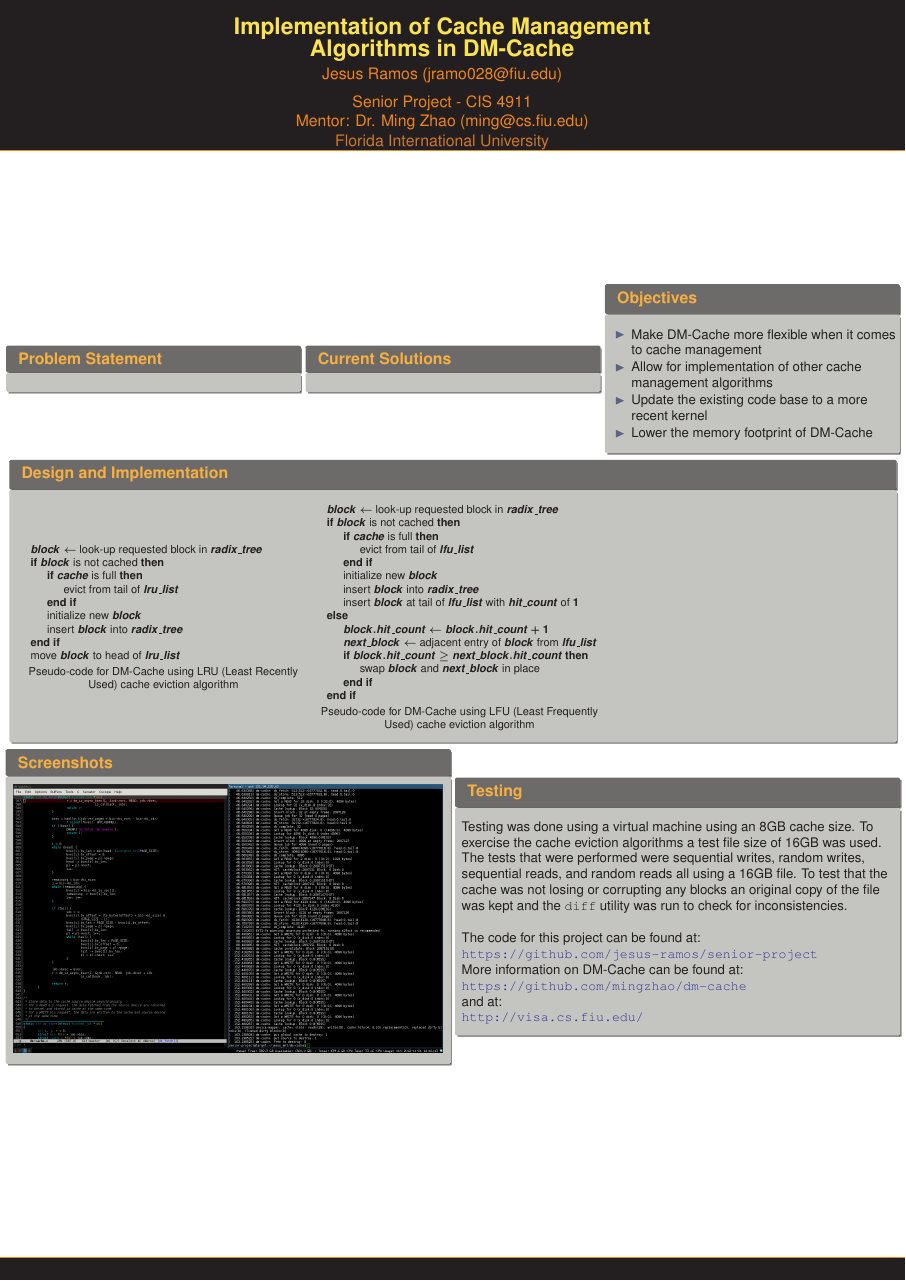
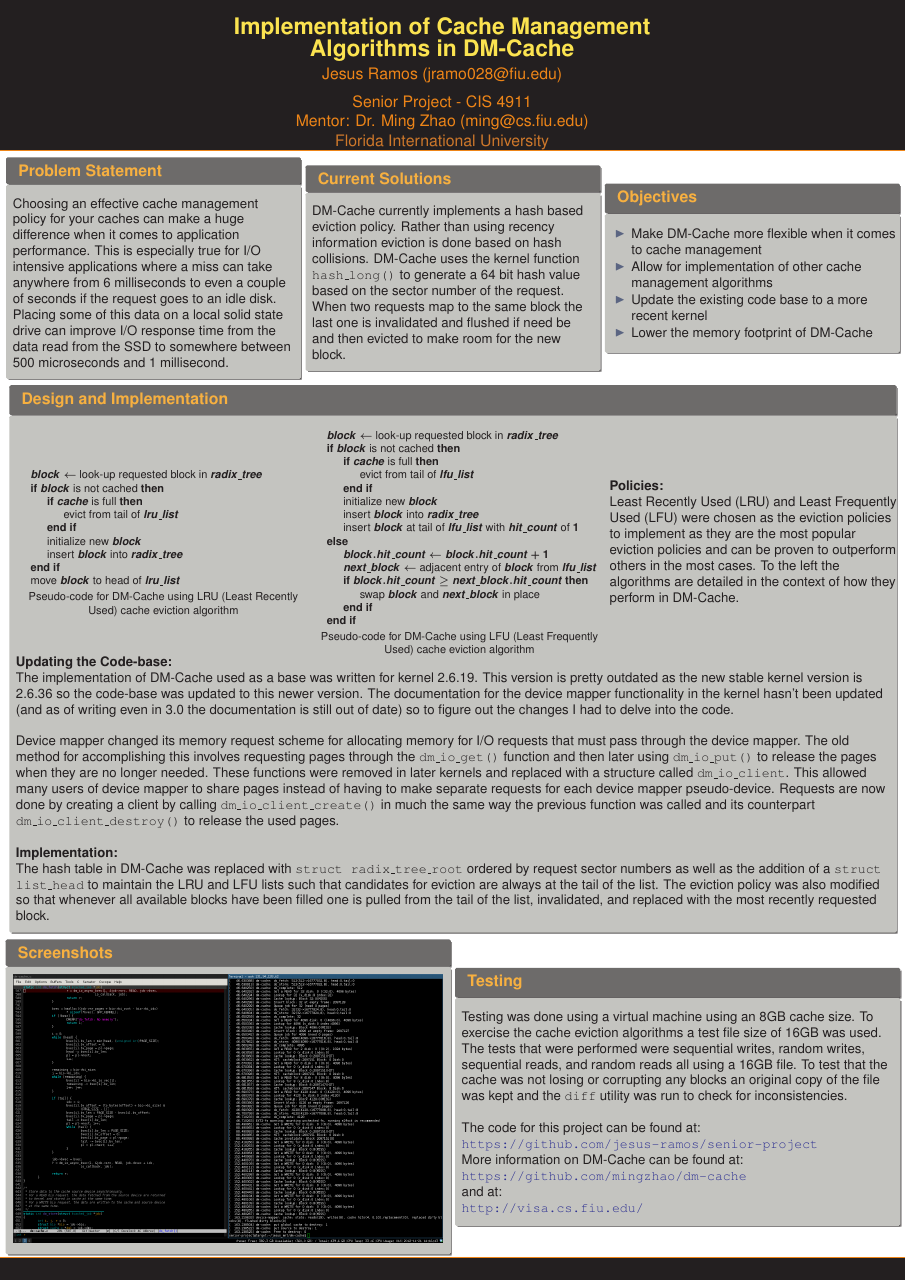
Before and after one commit to jesus-ramos/senior-project, a LaTeX poster (poster/poster.tex): the whole page. Compiled offline with pdfLaTeX.

Commit message:
Finished poster mostly

```diff
--- a/poster/poster.tex
+++ b/poster/poster.tex
@@ -32,6 +39,8 @@
 \begin{frame}{}
 
   \begin{columns}
-
     \begin{column}{.33\linewidth}
       \begin{block}{\large Problem Statement}
+        Choosing an effective cache management policy for your caches can make a
+        huge difference when it comes to application performance. This is
+        especially true for I/O intensive applications where a miss can take
@@ -38,3 +50,4 @@
+        somewhere between 500 microseconds and 1 millisecond.
       \end{block}
     \end{column}
 
@@ -43,3 +62,4 @@
+        new block.
       \end{block}
     \end{column}
 
@@ -80,9 +100,54 @@
       \end{column}
 
       \begin{column}{.33\textwidth}
+
+        \textbf{Policies:} \\
+
+        Least Recently Used (LRU) and Least Frequently Used (LFU) were chosen as
+        the eviction policies to implement as they are the most popular eviction
+        policies and can be proven to outperform others in the most cases. To
+        the left the algorithms are detailed in the context of how they perform
+        in DM-Cache.
+
       \end{column}
 
     \end{columns}
+
+    \textbf{Updating the Code-base:} \\
+
+    The implementation of DM-Cache used as a base was written for kernel
+    2.6.19. This version is pretty outdated as the new stable kernel version is
+    2.6.36 so the code-base was updated to this newer version. The documentation
+    for the device mapper functionality in the kernel hasn't been updated (and
+    as of writing even in 3.0 the documentation is still out of date) so to
+    figure out the changes I had to delve into the code.
+
+    \vspace{\baselineskip}
+
+    Device mapper changed its memory request scheme for allocating memory for
+    I/O requests that must pass through the device mapper. The old method for
+    accomplishing this involves requesting pages through the
+    \texttt{dm\_io\_get()} function and then later using \texttt{dm\_io\_put()}
+    to release the pages when they are no longer needed. These functions were
+    removed in later kernels and replaced with a structure called
+    \texttt{dm\_io\_client}. This allowed many users of device mapper to share
+    pages instead of having to make separate requests for each device mapper
+    pseudo-device. Requests are now done by creating a client by calling
+    \texttt{dm\_io\_client\_create()} in much the same way the previous function
+    was called and its counterpart \texttt{dm\_io\_client\_destroy()} to release
+    the used pages.
+
+    \vspace{\baselineskip}
+
+    \textbf{Implementation:} \\
+
+    The hash table in DM-Cache was replaced with \texttt{struct
+      radix\_tree\_root} ordered by request sector numbers as well as the
+    addition of a \texttt{struct list\_head} to maintain the LRU and LFU lists
+    such that candidates for eviction are always at the tail of the list. The
+    eviction policy was also modified so that whenever all available blocks have
+    been filled one is pulled from the tail of the list, invalidated, and
+    replaced with the most recently requested block.
 
   \end{block}
 
```
Also changed, not shown: paper/background.tex (+1 -1 lines), paper/paper.tex (+5 -3 lines), poster/poster.tex (22 more changed lines), 1 other file.
